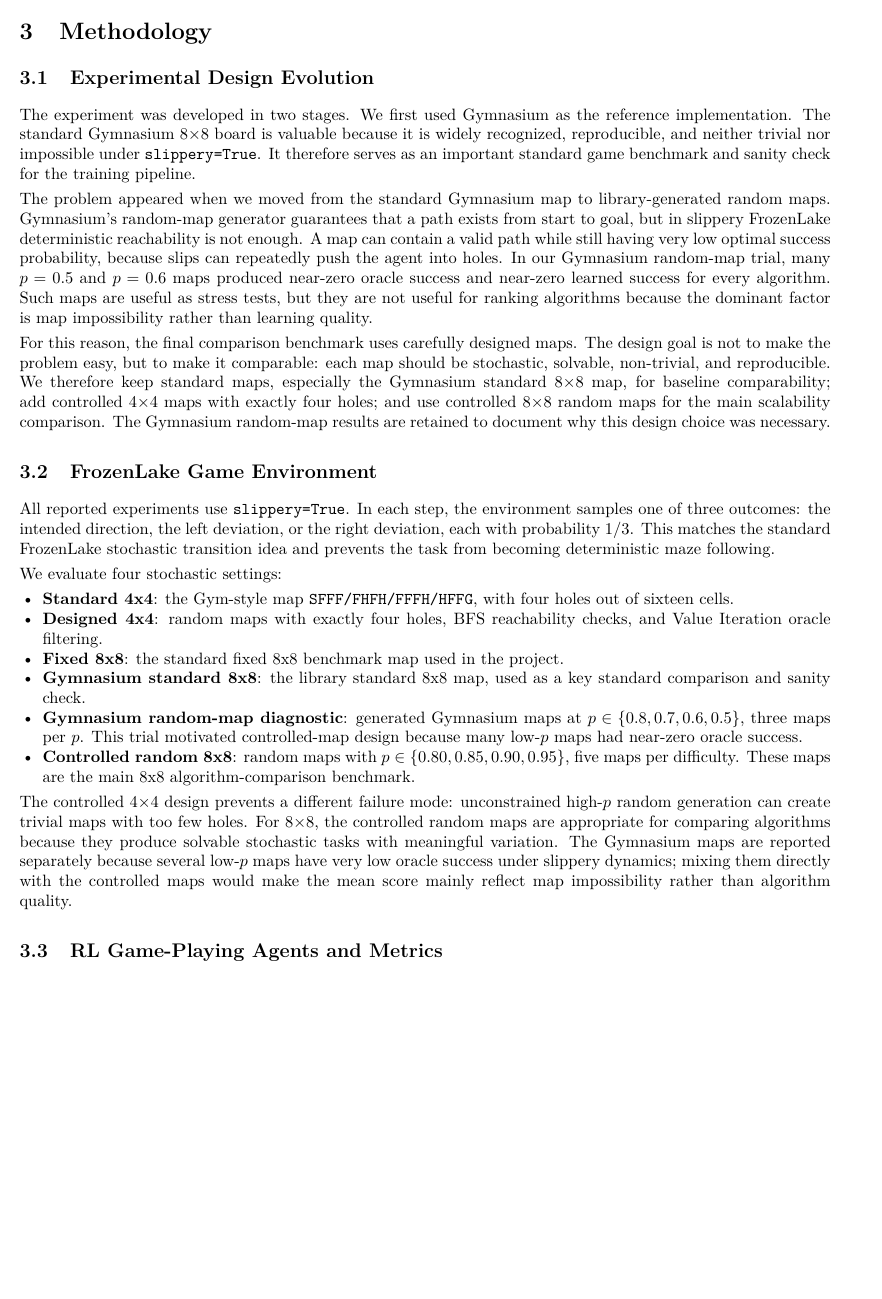
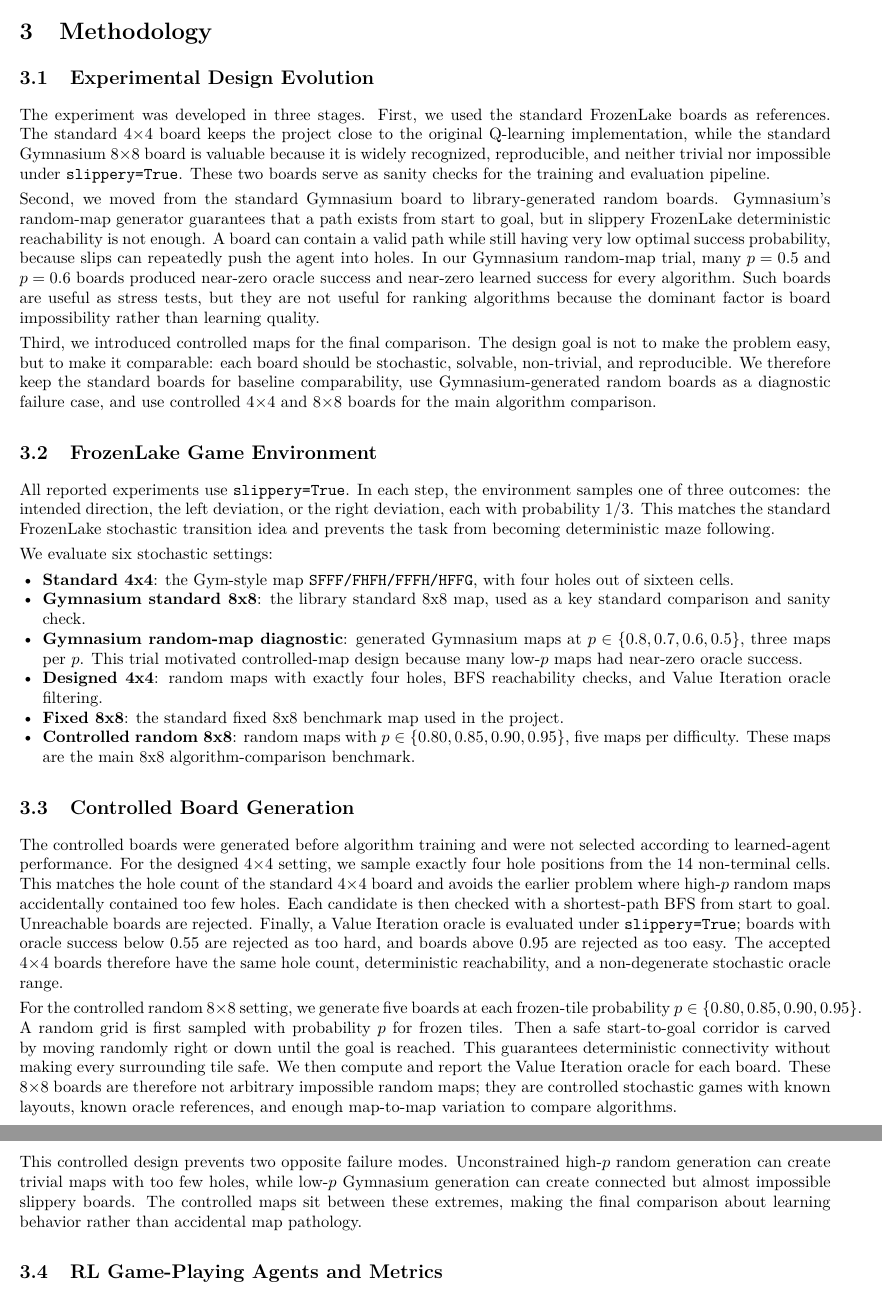
Before and after one commit to Chikit-WONG/RL_Project, a LaTeX paper (report_overleaf_light/main.tex): part of page 2 of 11 before the commit and two parts of pages 2 and 3 of 11 after it, the two joined at a grey line, cut so that both start at the same text, the shorter picture padded with empty space. Compiled offline with pdfLaTeX.

Commit message:
Reorder report narrative and explain controlled maps

```diff
--- a/report_overleaf_light/main.tex
+++ b/report_overleaf_light/main.tex
@@ -51,26 +51,31 @@ FrozenLake is widely used in Gymnasium teaching material for Q-learning and map-
 
 \section{Methodology}
 \subsection{Experimental Design Evolution}
-The experiment was developed in two stages. We first used Gymnasium as the reference implementation. The standard Gymnasium 8$\times$8 board is valuable because it is widely recognized, reproducible, and neither trivial nor impossible under \texttt{slippery=True}. It therefore serves as an important standard game benchmark and sanity check for the training pipeline.
+The experiment was developed in three stages. First, we used the standard FrozenLake boards as references. The standard 4$\times$4 board keeps the project close to the original Q-learning implementation, while the standard Gymnasium 8$\times$8 board is valuable because it is widely recognized, reproducible, and neither trivial nor impossible under \texttt{slippery=True}. These two boards serve as sanity checks for the training and evaluation pipeline.
 
-The problem appeared when we moved from the standard Gymnasium map to library-generated random maps. Gymnasium's random-map generator guarantees that a path exists from start to goal, but in slippery FrozenLake deterministic reachability is not enough. A map can contain a valid path while still having very low optimal success probability, because slips can repeatedly push the agent into holes. In our Gymnasium random-map trial, many $p=0.5$ and $p=0.6$ maps produced near-zero oracle success and near-zero learned success for every algorithm. Such maps are useful as stress tests, but they are not useful for ranking algorithms because the dominant factor is map impossibility rather than learning quality.
+Second, we moved from the standard Gymnasium board to library-generated random boards. Gymnasium's random-map generator guarantees that a path exists from start to goal, but in slippery FrozenLake deterministic reachability is not enough. A board can contain a valid path while still having very low optimal success probability, because slips can repeatedly push the agent into holes. In our Gymnasium random-map trial, many $p=0.5$ and $p=0.6$ boards produced near-zero oracle success and near-zero learned success for every algorithm. Such boards are useful as stress tests, but they are not useful for ranking algorithms because the dominant factor is board impossibility rather than learning quality.
 
-For this reason, the final comparison benchmark uses carefully designed maps. The design goal is not to make the problem easy, but to make it comparable: each map should be stochastic, solvable, non-trivial, and reproducible. We therefore keep standard maps, especially the Gymnasium standard 8$\times$8 map, for baseline comparability; add controlled 4$\times$4 maps with exactly four holes; and use controlled 8$\times$8 random maps for the main scalability comparison. The Gymnasium random-map results are retained to document why this design choice was necessary.
+Third, we introduced controlled maps for the final comparison. The design goal is not to make the problem easy, but to make it comparable: each board should be stochastic, solvable, non-trivial, and reproducible. We therefore keep the standard boards for baseline comparability, use Gymnasium-generated random boards as a diagnostic failure case, and use controlled 4$\times$4 and 8$\times$8 boards for the main algorithm comparison.
 
 \subsection{FrozenLake Game Environment}
 All reported experiments use \texttt{slippery=True}. In each step, the environment samples one of three outcomes: the intended direction, the left deviation, or the right deviation, each with probability $1/3$. This matches the standard FrozenLake stochastic transition idea and prevents the task from becoming deterministic maze following.
 
-We evaluate four stochastic settings:
+We evaluate six stochastic settings:
 \begin{itemize}
     \item \textbf{Standard 4x4}: the Gym-style map \texttt{SFFF/FHFH/FFFH/HFFG}, with four holes out of sixteen cells.
+    \item \textbf{Gymnasium standard 8x8}: the library standard 8x8 map, used as a key standard comparison and sanity check.
+    \item \textbf{Gymnasium random-map diagnostic}: generated Gymnasium maps at $p\in\{0.8,0.7,0.6,0.5\}$, three maps per $p$. This trial motivated controlled-map design because many low-$p$ maps had near-zero oracle success.
     \item \textbf{Designed 4x4}: random maps with exactly four holes, BFS reachability checks, and Value Iteration oracle filtering.
     \item \textbf{Fixed 8x8}: the standard fixed 8x8 benchmark map used in the project.
-    \item \textbf{Gymnasium standard 8x8}: the library standard 8x8 map, used as a key standard comparison and sanity check.
-    \item \textbf{Gymnasium random-map diagnostic}: generated Gymnasium maps at $p\in\{0.8,0.7,0.6,0.5\}$, three maps per $p$. This trial motivated controlled-map design because many low-$p$ maps had near-zero oracle success.
     \item \textbf{Controlled random 8x8}: random maps with $p\in\{0.80,0.85,0.90,0.95\}$, five maps per difficulty. These maps are the main 8x8 algorithm-comparison benchmark.
 \end{itemize}
 
-The controlled 4$\times$4 design prevents a different failure mode: unconstrained high-$p$ random generation can create trivial maps with too few holes. For 8$\times$8, the controlled random maps are appropriate for comparing algorithms because they produce solvable stochastic tasks with meaningful variation. The Gymnasium maps are reported separately because several low-$p$ maps have very low oracle success under slippery dynamics; mixing them directly with the controlled maps would make the mean score mainly reflect map impossibility rather than algorithm quality.
+\subsection{Controlled Board Generation}
+The controlled boards were generated before algorithm training and were not selected according to learned-agent performance. For the designed 4$\times$4 setting, we sample exactly four hole positions from the 14 non-terminal cells. This matches the hole count of the standard 4$\times$4 board and avoids the earlier problem where high-$p$ random maps accidentally contained too few holes. Each candidate is then checked with a shortest-path BFS from start to goal. Unreachable boards are rejected. Finally, a Value Iteration oracle is evaluated under \texttt{slippery=True}; boards with oracle success below 0.55 are rejected as too hard, and boards above 0.95 are rejected as too easy. The accepted 4$\times$4 boards therefore have the same hole count, deterministic reachability, and a non-degenerate stochastic oracle range.
+
+For the controlled random 8$\times$8 setting, we generate five boards at each frozen-tile probability $p\in\{0.80,0.85,0.90,0.95\}$. A random grid is first sampled with probability $p$ for frozen tiles. Then a safe start-to-goal corridor is carved by moving randomly right or down until the goal is reached. This guarantees deterministic connectivity without making every surrounding tile safe. We then compute and report the Value Iteration oracle for each board. These 8$\times$8 boards are therefore not arbitrary impossible random maps; they are controlled stochastic games with known layouts, known oracle references, and enough map-to-map variation to compare algorithms.
+
+This controlled design prevents two opposite failure modes. Unconstrained high-$p$ random generation can create trivial maps with too few holes, while low-$p$ Gymnasium generation can create connected but almost impossible slippery boards. The controlled maps sit between these extremes, making the final comparison about learning behavior rather than accidental map pathology.
 
 \subsection{RL Game-Playing Agents and Metrics}
 The main comparison uses seven learned tabular game-playing agents: Q-learning, SARSA, Expected SARSA, SARSA($\lambda$), Q($\lambda$), Dyna-Q, and optimistic Q-learning. The exploration ablation additionally compares UCB-Q and softmax Q-learning. Value Iteration is used as an oracle, not as a fair model-free competitor, because it uses the known transition model.
```
Also changed, not shown: report_overleaf_light/main.tex (47 more changed lines).
